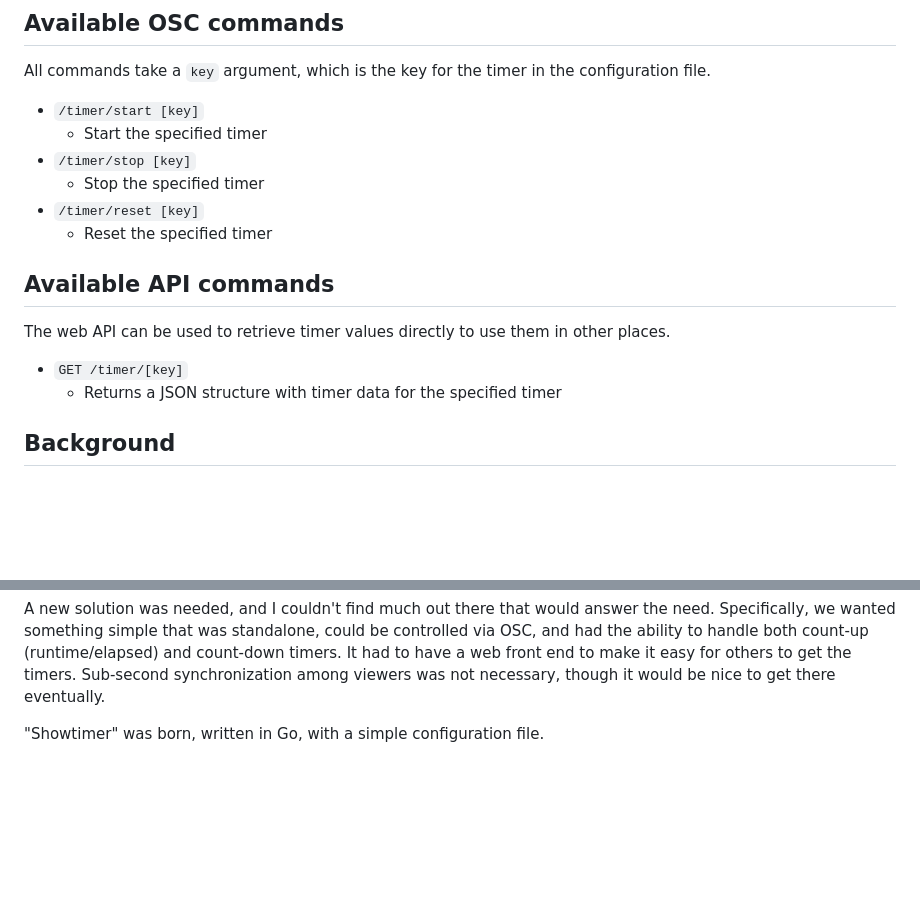
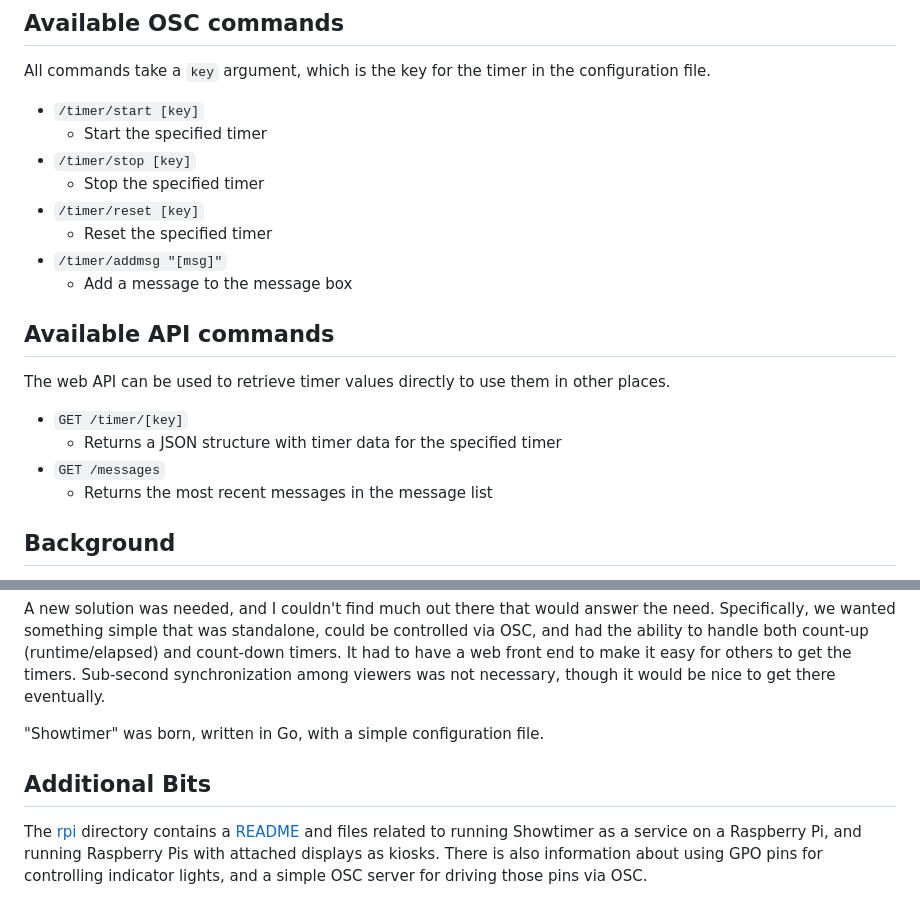
Before and after one commit to jwoytek/showtimer, a Markdown page: README.md, 2 parts joined by grey strips. Drawn GitHub-style; blank space fills up the shorter version.

Commit message:
Update showtimer readm

```diff
--- a/README.md
+++ b/README.md
@@ -73,12 +73,16 @@ configuration file.
     * Stop the specified timer
 * `/timer/reset [key]`
     * Reset the specified timer
+* `/timer/addmsg "[msg]"`
+    * Add a message to the message box
 
 ## Available API commands
 The web API can be used to retrieve timer values directly to use them in
 other places.
 * `GET /timer/[key]`
     * Returns a JSON structure with timer data for the specified timer
+* `GET /messages`
+    * Returns the most recent messages in the message list
 
 ## Background
 Showtimer arose from an offhand request from one of the finest techies
@@ -106,3 +110,10 @@ though it would be nice to get there eventually.
 
 "Showtimer" was born, written in Go, with a simple configuration
 file.
+
+## Additional Bits
+The [rpi](rpi/) directory contains a [README](rpi/README.md) and files
+related to running Showtimer as a service on a Raspberry Pi, and running
+Raspberry Pis with attached displays as kiosks. There is also information
+about using GPO pins for controlling indicator lights, and a simple OSC
+server for driving those pins via OSC.
```
